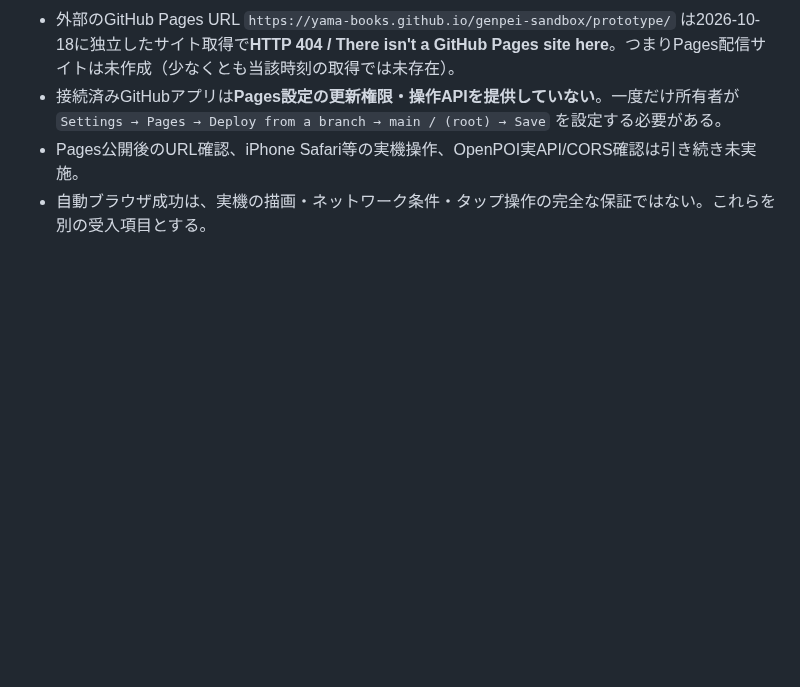
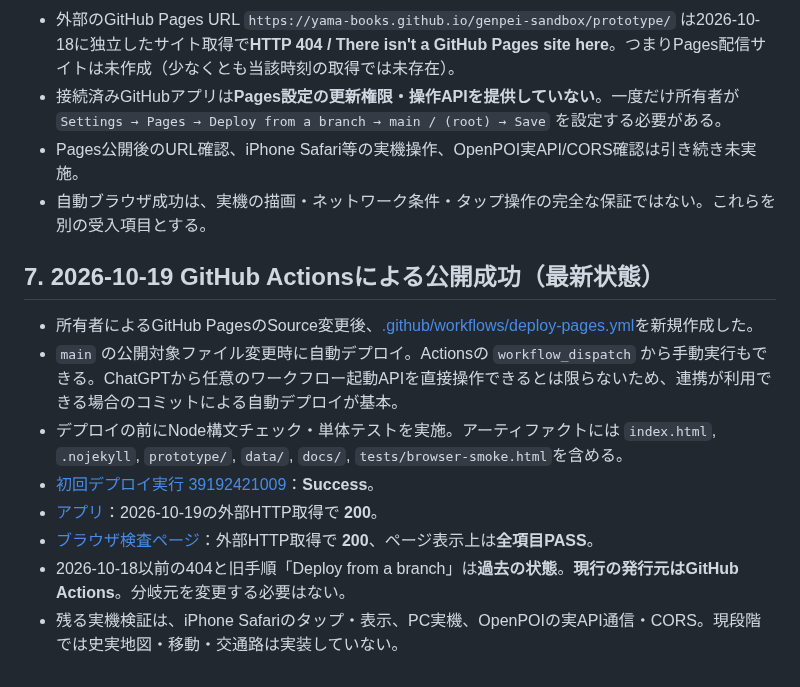
Before and after one commit to yama-books/genpei-sandbox, a Markdown page: docs/PAGES_AND_DEVICE_ACCEPTANCE_20261017.md, the part around the change. Rendered like a GitHub page; blank space fills up the shorter version.

Commit message:
docs: checkpoint successful Actions-based Pages deployment and verified public URLs

```diff
--- a/docs/PAGES_AND_DEVICE_ACCEPTANCE_20261017.md
+++ b/docs/PAGES_AND_DEVICE_ACCEPTANCE_20261017.md
@@ -94,3 +94,14 @@ GitHubの接続機能はファイル追加・更新が可能だが、Pagesの公
 - 接続済みGitHubアプリは**Pages設定の更新権限・操作APIを提供していない**。一度だけ所有者が `Settings → Pages → Deploy from a branch → main / (root) → Save` を設定する必要がある。
 - Pages公開後のURL確認、iPhone Safari等の実機操作、OpenPOI実API/CORS確認は引き続き未実施。
 - 自動ブラウザ成功は、実機の描画・ネットワーク条件・タップ操作の完全な保証ではない。これらを別の受入項目とする。
+
+## 7. 2026-10-19 GitHub Actionsによる公開成功（最新状態）
+
+- 所有者によるGitHub PagesのSource変更後、[.github/workflows/deploy-pages.yml](../.github/workflows/deploy-pages.yml)を新規作成した。
+- `main` の公開対象ファイル変更時に自動デプロイ。Actionsの `workflow_dispatch` から手動実行もできる。ChatGPTから任意のワークフロー起動APIを直接操作できるとは限らないため、連携が利用できる場合のコミットによる自動デプロイが基本。
+- デプロイの前にNode構文チェック・単体テストを実施。アーティファクトには `index.html`, `.nojekyll`, `prototype/`, `data/`, `docs/`, `tests/browser-smoke.html`を含める。
+- [初回デプロイ実行 39192421009](https://github.com/yama-books/genpei-sandbox/actions/runs/39192421009)：**Success**。
+- [アプリ](https://yama-books.github.io/genpei-sandbox/prototype/)：2026-10-19の外部HTTP取得で **200**。
+- [ブラウザ検査ページ](https://yama-books.github.io/genpei-sandbox/tests/browser-smoke.html)：外部HTTP取得で **200**、ページ表示上は**全項目PASS**。
+- 2026-10-18以前の404と旧手順「Deploy from a branch」は**過去の状態**。**現行の発行元はGitHub Actions**。分岐元を変更する必要はない。
+- 残る実機検証は、iPhone Safariのタップ・表示、PC実機、OpenPOIの実API通信・CORS。現段階では史実地図・移動・交通路は実装していない。
```
